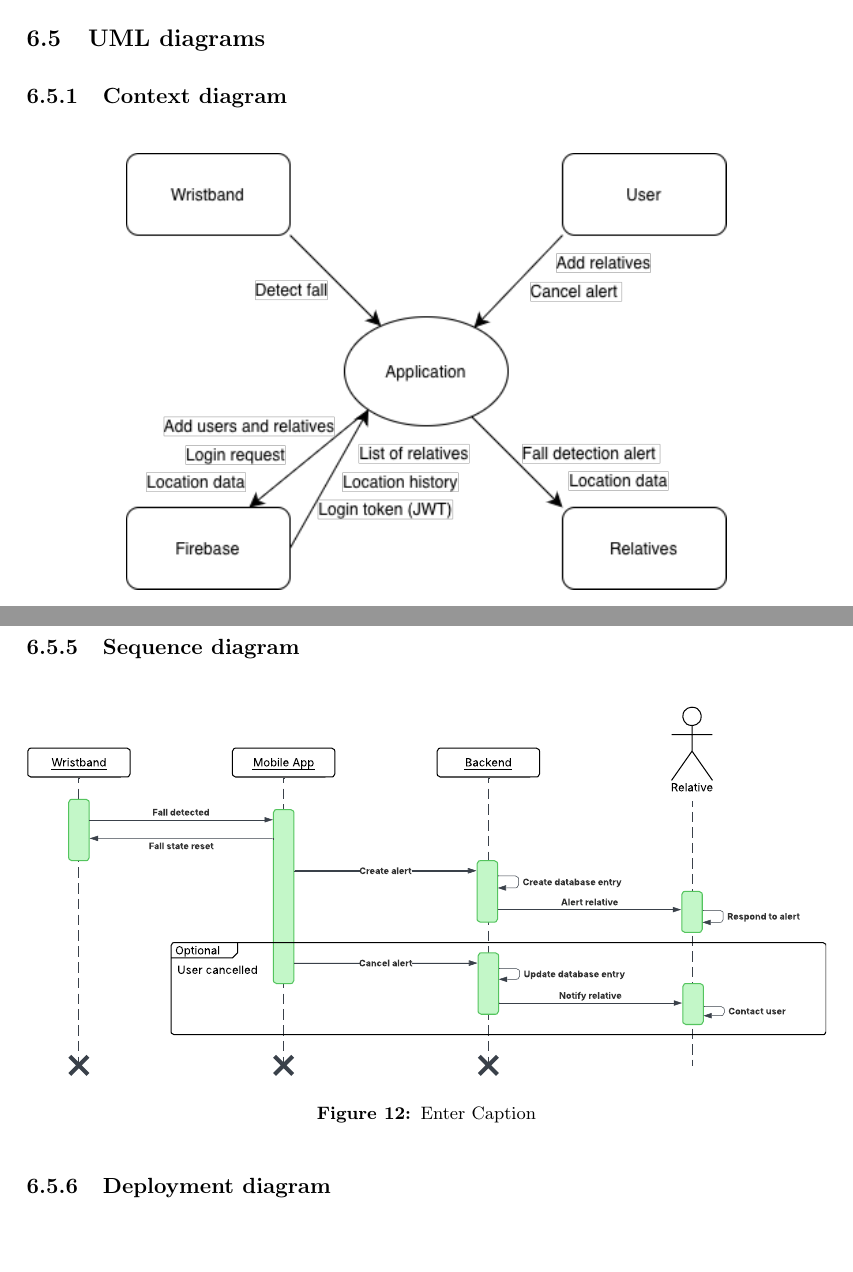
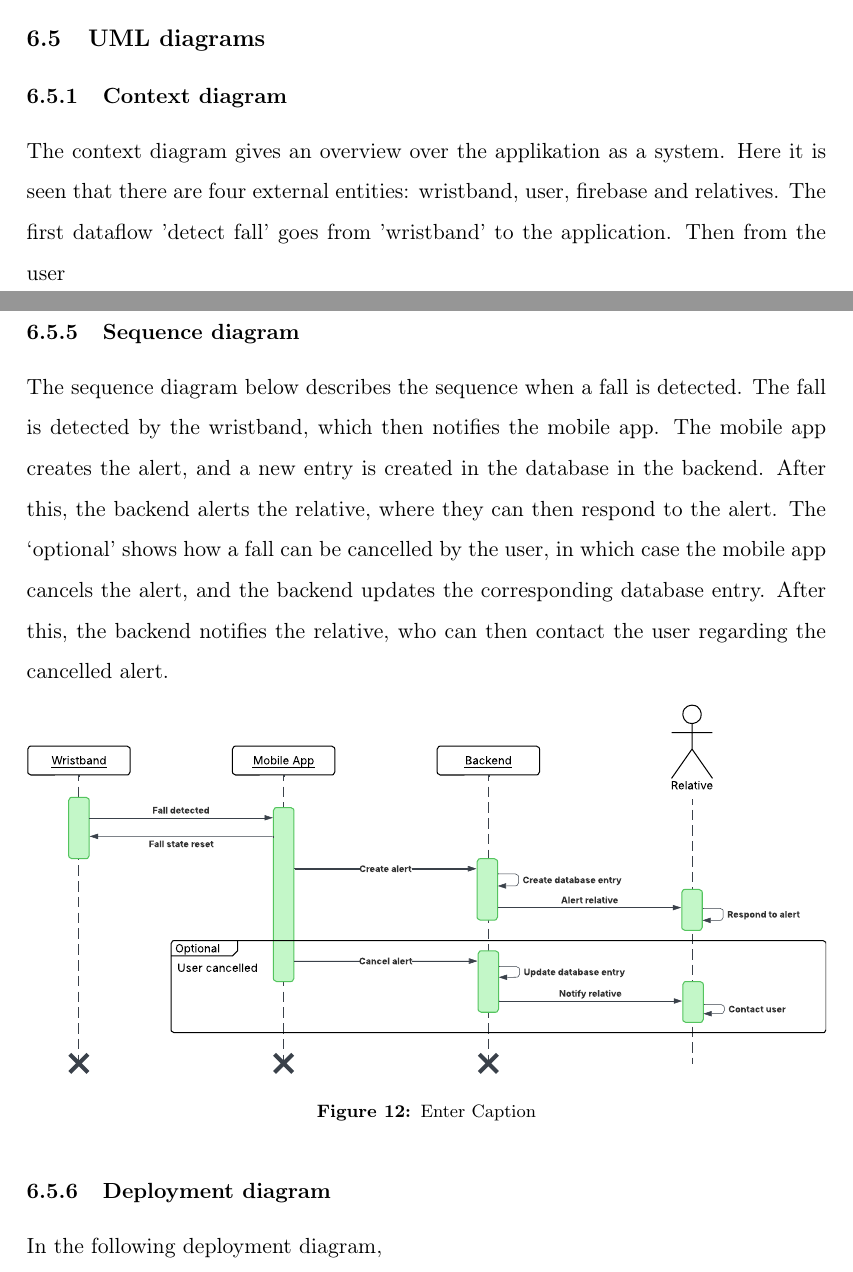
Before and after one commit to janus-pedersen/p3-projekt, a LaTeX thesis (main.tex, which reads report/content/sections/design/uml-design.tex): two parts of pages 32 and 35 of 49 before the commit and two parts of pages 31 and 35 of 49 after it, joined at a grey line, cut so that both start at the same text. Compiled offline with pdfLaTeX.

Commit message:
Updates from Overleaf

```diff
--- a/report/content/sections/design/uml-design.tex
+++ b/report/content/sections/design/uml-design.tex
@@ -1,6 +1,8 @@
 \subsection{UML diagrams}
 
 \subsubsection{Context diagram}
+The context diagram gives an overview over the applikation as a system. Here it is seen that there are four external entities: wristband, user, firebase and relatives.
+The first dataflow 'detect fall' goes from 'wristband' to the application. Then from the user
 
 \begin{figure}[H]
     \centering
@@ -32,6 +35,7 @@
 \end{figure}
 
 \subsubsection{Sequence diagram}
+The sequence diagram below describes the sequence when a fall is detected. The fall is detected by the wristband, which then notifies the mobile app. The mobile app creates the alert, and a new entry is created in the database in the backend. After this, the backend alerts the relative, where they can then respond to the alert. The ‘optional’ shows how a fall can be cancelled by the user, in which case the mobile app cancels the alert, and the backend updates the corresponding database entry. After this, the backend notifies the relative, who can then contact the user regarding the cancelled alert.
 \begin{figure}[H]
     \centering
     \includegraphics[width=1\linewidth]{Sequence-Diagram-Sequence-Diagram.pdf}
@@ -40,6 +44,7 @@
 \end{figure}
 
 \subsubsection{Deployment diagram}
+In the following deployment diagram,
 \begin{figure} [H]
     \centering
     \includegraphics[width=1\linewidth]{Deployment-Diagram-Deployment-Diagram.pdf}
```
Also changed, not shown: report/content/sections/design/uml-design.tex (1 more changed lines).
